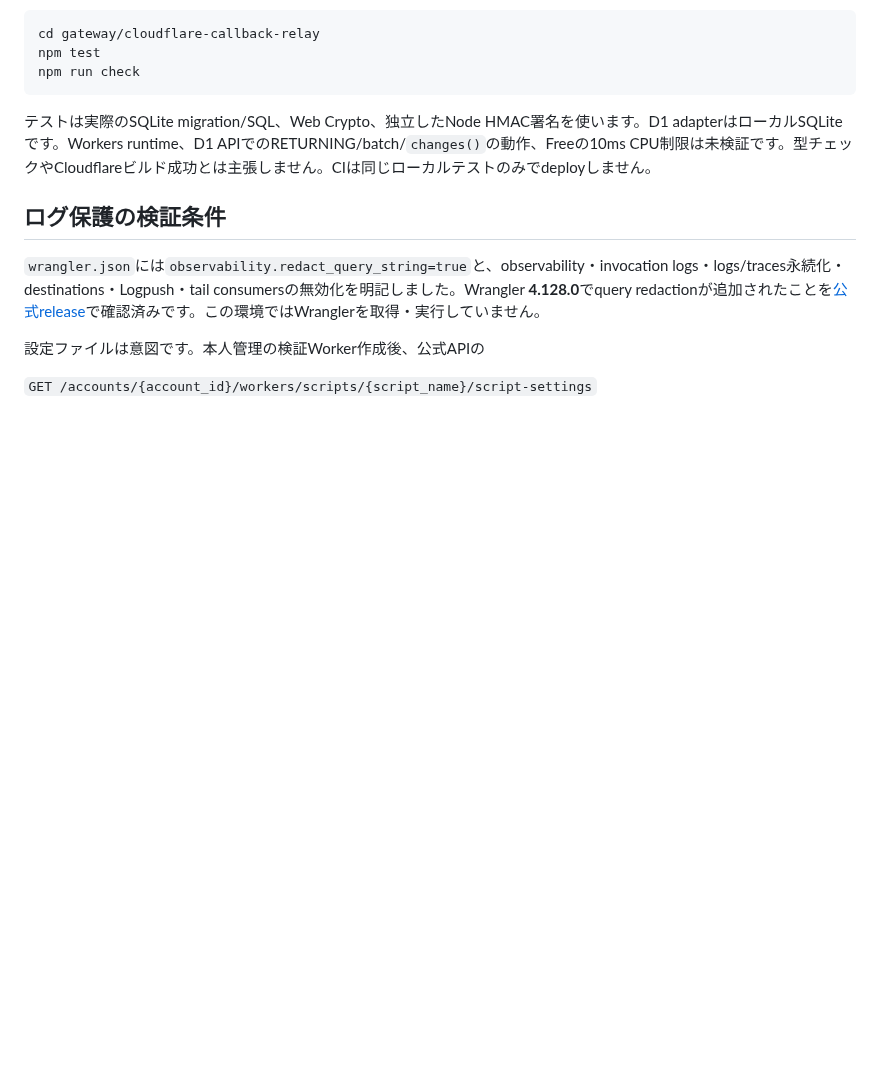
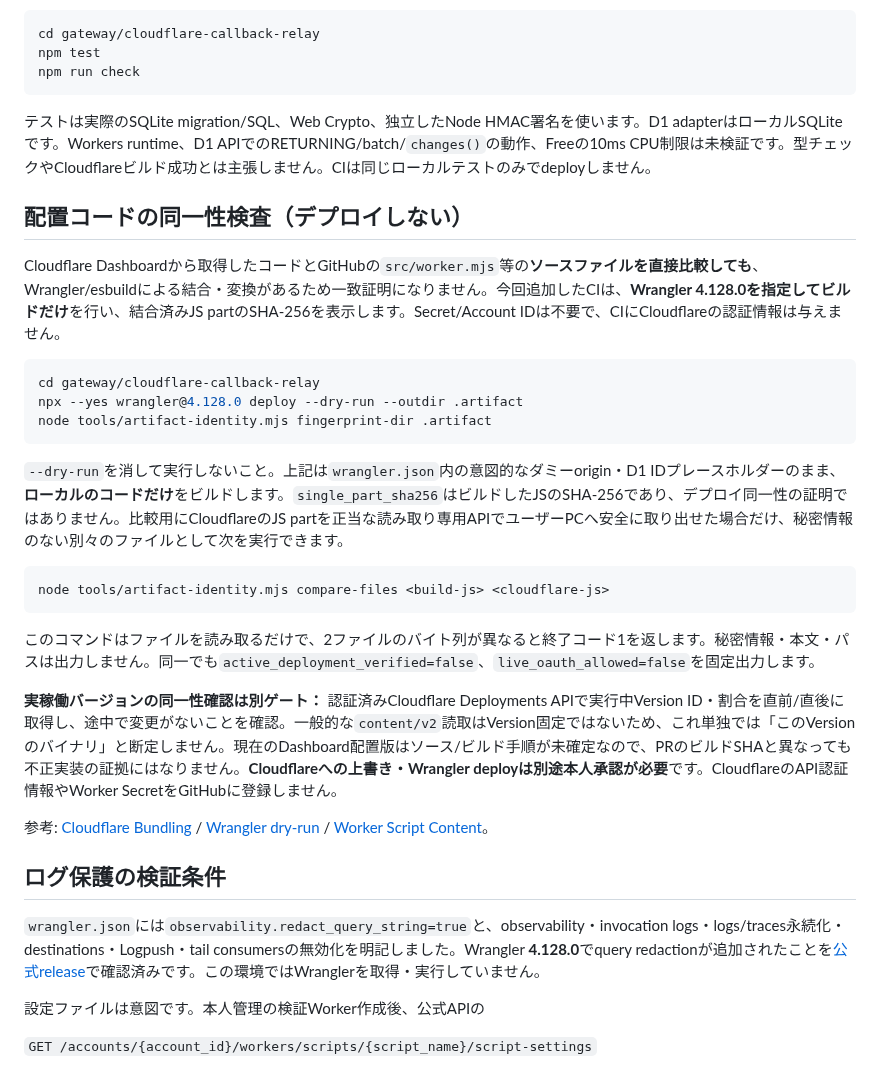
Before and after one commit to EliteMay/pc-agent, a Markdown page: gateway/cloudflare-callback-relay/README.md, the part around the change. Drawn GitHub-style; blank space fills up the shorter version.

Commit message:
docs(relay): document dry-run artifact attestation without OAuth or deployment

````diff
--- a/gateway/cloudflare-callback-relay/README.md
+++ b/gateway/cloudflare-callback-relay/README.md
@@ -25,6 +25,28 @@ npm run check
 ```
 
 テストは実際のSQLite migration/SQL、Web Crypto、独立したNode HMAC署名を使います。D1 adapterはローカルSQLiteです。Workers runtime、D1 APIでのRETURNING/batch/`changes()`の動作、Freeの10ms CPU制限は未検証です。型チェックやCloudflareビルド成功とは主張しません。CIは同じローカルテストのみでdeployしません。
+
+## 配置コードの同一性検査（デプロイしない）
+
+Cloudflare Dashboardから取得したコードとGitHubの`src/worker.mjs`等の**ソースファイルを直接比較しても**、Wrangler/esbuildによる結合・変換があるため一致証明になりません。今回追加したCIは、**Wrangler 4.128.0を指定してビルドだけ**を行い、結合済みJS partのSHA-256を表示します。Secret/Account IDは不要で、CIにCloudflareの認証情報は与えません。
+
+```sh
+cd gateway/cloudflare-callback-relay
+npx --yes wrangler@4.128.0 deploy --dry-run --outdir .artifact
+node tools/artifact-identity.mjs fingerprint-dir .artifact
+```
+
+`--dry-run`を消して実行しないこと。上記は`wrangler.json`内の意図的なダミーorigin・D1 IDプレースホルダーのまま、**ローカルのコードだけ**をビルドします。`single_part_sha256`はビルドしたJSのSHA-256であり、デプロイ同一性の証明ではありません。比較用にCloudflareのJS partを正当な読み取り専用APIでユーザーPCへ安全に取り出せた場合だけ、秘密情報のない別々のファイルとして次を実行できます。
+
+```sh
+node tools/artifact-identity.mjs compare-files <build-js> <cloudflare-js>
+```
+
+このコマンドはファイルを読み取るだけで、2ファイルのバイト列が異なると終了コード1を返します。秘密情報・本文・パスは出力しません。同一でも`active_deployment_verified=false`、`live_oauth_allowed=false`を固定出力します。
+
+**実稼働バージョンの同一性確認は別ゲート：** 認証済みCloudflare Deployments APIで実行中Version ID・割合を直前/直後に取得し、途中で変更がないことを確認。一般的な`content/v2`読取はVersion固定ではないため、これ単独では「このVersionのバイナリ」と断定しません。現在のDashboard配置版はソース/ビルド手順が未確定なので、PRのビルドSHAと異なっても不正実装の証拠にはなりません。**Cloudflareへの上書き・Wrangler deployは別途本人承認が必要**です。CloudflareのAPI認証情報やWorker SecretをGitHubに登録しません。
+
+参考: [Cloudflare Bundling](https://developers.cloudflare.com/workers/wrangler/bundling/) / [Wrangler dry-run](https://developers.cloudflare.com/workers/wrangler/commands/workers/) / [Worker Script Content](https://developers.cloudflare.com/api/resources/workers/subresources/scripts/subresources/content/methods/get/)。
 
 ## ログ保護の検証条件
 
````
